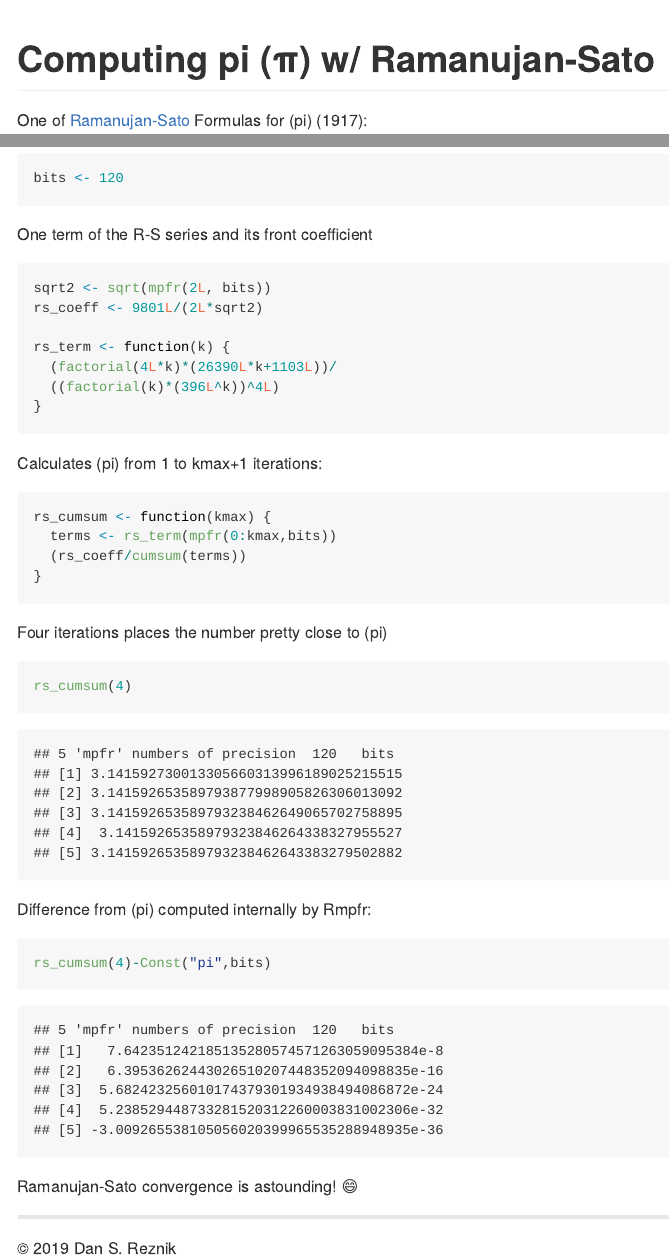
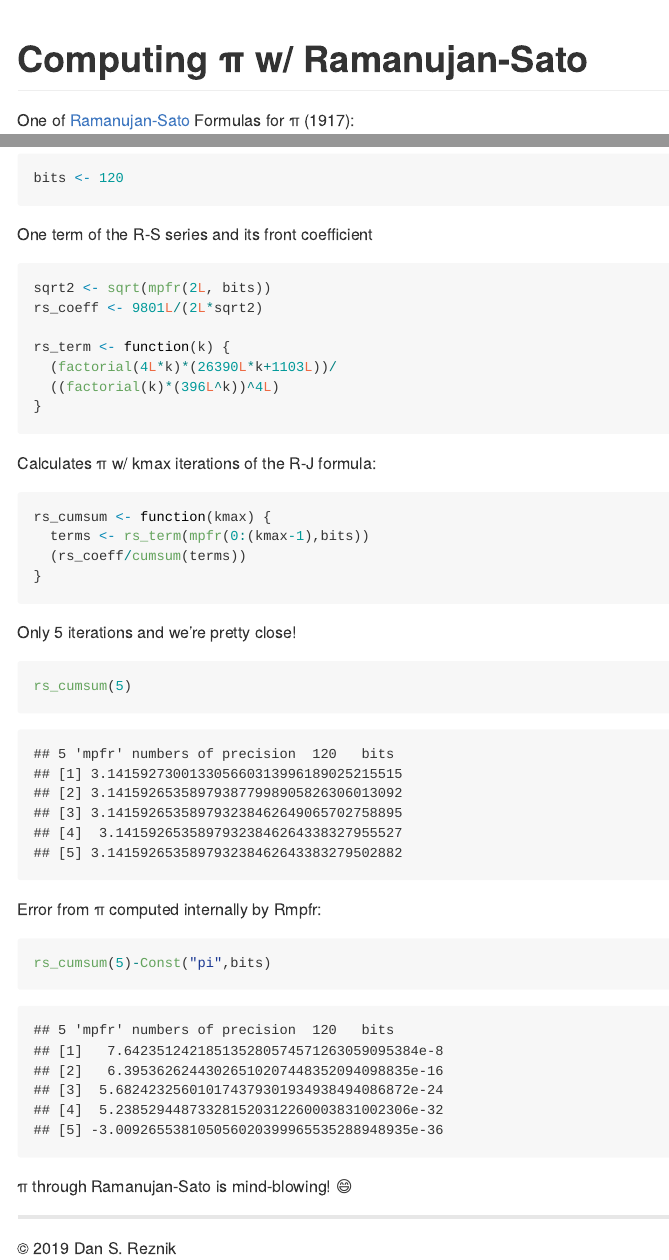
Before and after one commit to dan-reznik/Ramanujan-Sato, an R Markdown document (README.Rmd): the page in a window 1100 px wide, from its top, and a second part further down, joined at a grey line. The pictures show the output file README.md that the author committed with the source, drawn offline in the style of GitHub.

Commit message:
latex for pi doesn't work, added π symbol

````diff
--- a/README.Rmd
+++ b/README.Rmd
@@ -1,9 +1,9 @@
 ---
-title: "Computing pi (π) w/ Ramanujan-Sato"
+title: "Computing π w/ Ramanujan-Sato"
 output: github_document
 ---
 
-One of [Ramanujan-Sato](https://en.wikipedia.org/wiki/Ramanujan%E2%80%93Sato_series) Formulas for $pi$ (1917):
+One of [Ramanujan-Sato](https://en.wikipedia.org/wiki/Ramanujan%E2%80%93Sato_series) Formulas for π (1917):
 
 ```{r,echo=F,out.width="50%",fig.align="center"}
 knitr::include_graphics("pics/ramanujan-sato.png")
@@ -39,28 +39,28 @@ rs_term <- function(k) {
 }
 ```
 
-Calculates $pi$ from 1 to kmax+1 iterations:
+Calculates π w/ kmax iterations of the R-J formula:
 
 ```{r}
 rs_cumsum <- function(kmax) {
-  terms <- rs_term(mpfr(0:kmax,bits))
+  terms <- rs_term(mpfr(0:(kmax-1),bits))
   (rs_coeff/cumsum(terms))
 }
 ```
 
-Four iterations places the number pretty close to $pi$
+Only 5 iterations and we're pretty close!
 
 ```{r}
-rs_cumsum(4)
+rs_cumsum(5)
 ```
 
-Difference from $pi$ computed internally by Rmpfr:
+Error from π computed internally by Rmpfr:
 
 ```{r}
-rs_cumsum(4)-Const("pi",bits)
+rs_cumsum(5)-Const("pi",bits)
 ```
 
-Ramanujan-Sato convergence is astounding! `r emo::ji("smile")`
+π through Ramanujan-Sato is mind-blowing! `r emo::ji("smile")`
 
 ***
 
````
Also changed, not shown: README.md.
